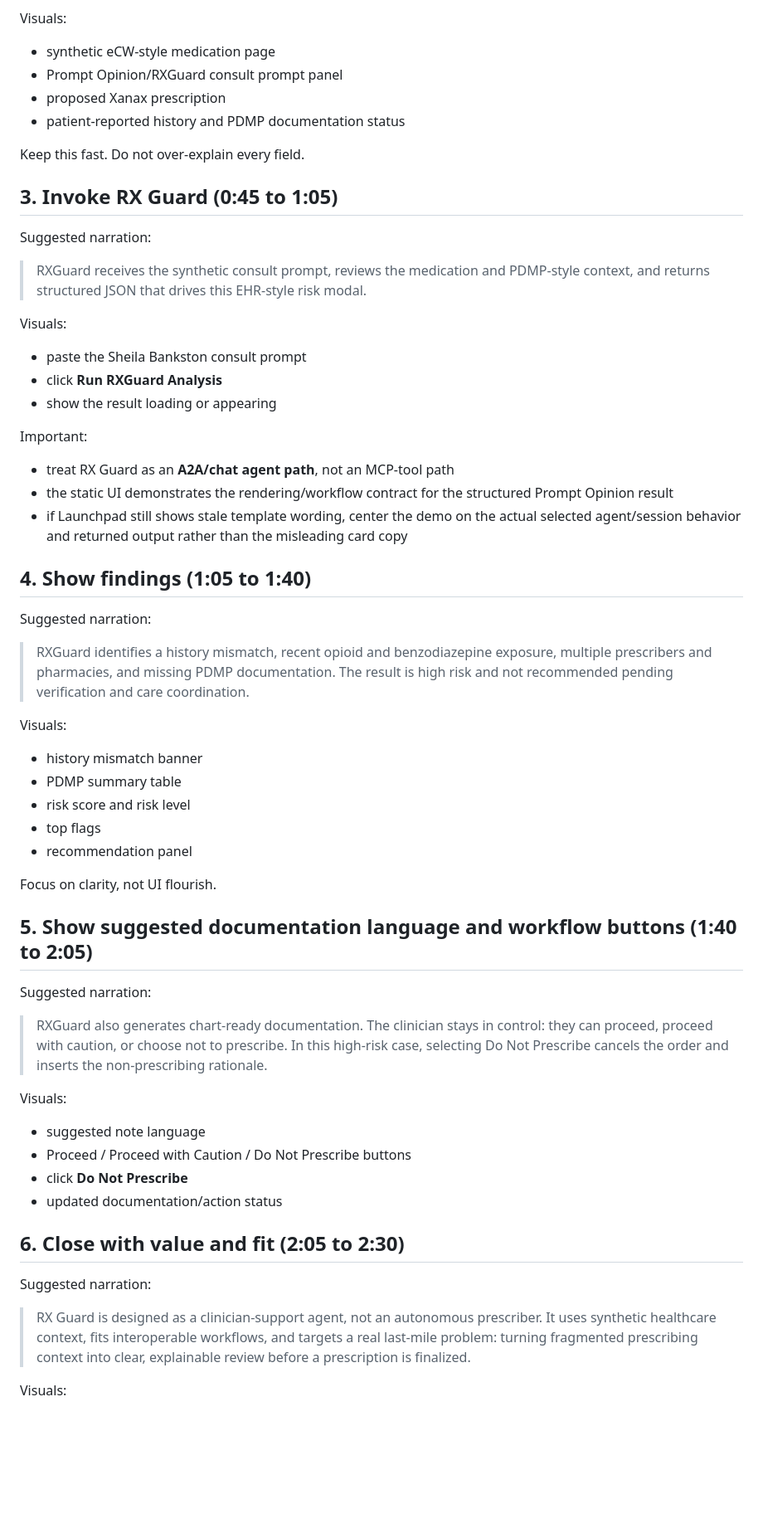
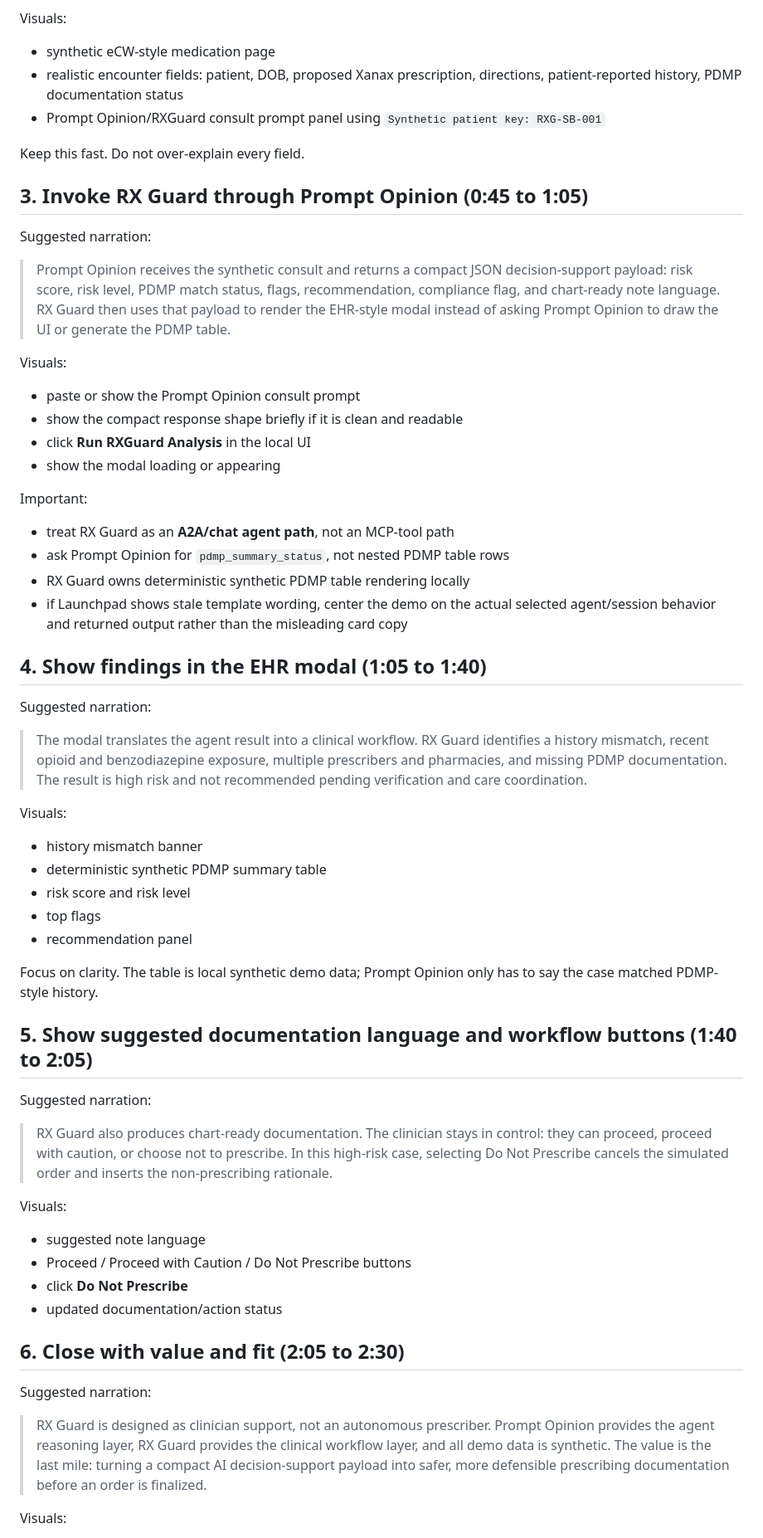
Before and after one commit to mikepatraw/rx-guard, a Markdown page: docs/product/DEMO-SCRIPT.md, the part around one of its changes. Shown at 83% size. Drawn GitHub-style; blank space fills up the shorter version.

Commit message:
docs: update RX Guard demo framing

```diff
--- a/docs/product/DEMO-SCRIPT.md
+++ b/docs/product/DEMO-SCRIPT.md
@@ -52,48 +64,49 @@ Suggested narration:
 
 Visuals:
 - synthetic eCW-style medication page
-- Prompt Opinion/RXGuard consult prompt panel
-- proposed Xanax prescription
-- patient-reported history and PDMP documentation status
+- realistic encounter fields: patient, DOB, proposed Xanax prescription, directions, patient-reported history, PDMP documentation status
+- Prompt Opinion/RXGuard consult prompt panel using `Synthetic patient key: RXG-SB-001`
 
 Keep this fast. Do not over-explain every field.
 
-## 3. Invoke RX Guard (0:45 to 1:05)
+## 3. Invoke RX Guard through Prompt Opinion (0:45 to 1:05)
 
 Suggested narration:
 
-> RXGuard receives the synthetic consult prompt, reviews the medication and PDMP-style context, and returns structured JSON that drives this EHR-style risk modal.
+> Prompt Opinion receives the synthetic consult and returns a compact JSON decision-support payload: risk score, risk level, PDMP match status, flags, recommendation, compliance flag, and chart-ready note language. RX Guard then uses that payload to render the EHR-style modal instead of asking Prompt Opinion to draw the UI or generate the PDMP table.
 
 Visuals:
-- paste the Sheila Bankston consult prompt
-- click **Run RXGuard Analysis**
-- show the result loading or appearing
+- paste or show the Prompt Opinion consult prompt
+- show the compact response shape briefly if it is clean and readable
+- click **Run RXGuard Analysis** in the local UI
+- show the modal loading or appearing
 
 Important:
 - treat RX Guard as an **A2A/chat agent path**, not an MCP-tool path
-- the static UI demonstrates the rendering/workflow contract for the structured Prompt Opinion result
-- if Launchpad still shows stale template wording, center the demo on the actual selected agent/session behavior and returned output rather than the misleading card copy
+- ask Prompt Opinion for `pdmp_summary_status`, not nested PDMP table rows
+- RX Guard owns deterministic synthetic PDMP table rendering locally
+- if Launchpad shows stale template wording, center the demo on the actual selected agent/session behavior and returned output rather than the misleading card copy
 
-## 4. Show findings (1:05 to 1:40)
+## 4. Show findings in the EHR modal (1:05 to 1:40)
 
 Suggested narration:
 
-> RXGuard identifies a history mismatch, recent opioid and benzodiazepine exposure, multiple prescribers and pharmacies, and missing PDMP documentation. The result is high risk and not recommended pending verification and care coordination.
+> The modal translates the agent result into a clinical workflow. RX Guard identifies a history mismatch, recent opioid and benzodiazepine exposure, multiple prescribers and pharmacies, and missing PDMP documentation. The result is high risk and not recommended pending verification and care coordination.
 
 Visuals:
 - history mismatch banner
-- PDMP summary table
+- deterministic synthetic PDMP summary table
 - risk score and risk level
 - top flags
 - recommendation panel
 
-Focus on clarity, not UI flourish.
+Focus on clarity. The table is local synthetic demo data; Prompt Opinion only has to say the case matched PDMP-style history.
 
 ## 5. Show suggested documentation language and workflow buttons (1:40 to 2:05)
 
 Suggested narration:
 
-> RXGuard also generates chart-ready documentation. The clinician stays in control: they can proceed, proceed with caution, or choose not to prescribe. In this high-risk case, selecting Do Not Prescribe cancels the order and inserts the non-prescribing rationale.
+> RX Guard also produces chart-ready documentation. The clinician stays in control: they can proceed, proceed with caution, or choose not to prescribe. In this high-risk case, selecting Do Not Prescribe cancels the simulated order and inserts the non-prescribing rationale.
 
 Visuals:
 - suggested note language
@@ -105,7 +118,7 @@ Visuals:
 
 Suggested narration:
 
-> RX Guard is designed as a clinician-support agent, not an autonomous prescriber. It uses synthetic healthcare context, fits interoperable workflows, and targets a real last-mile problem: turning fragmented prescribing context into clear, explainable review before a prescription is finalized.
+> RX Guard is designed as clinician support, not an autonomous prescriber. Prompt Opinion provides the agent reasoning layer, RX Guard provides the clinical workflow layer, and all demo data is synthetic. The value is the last mile: turning a compact AI decision-support payload into safer, more defensible prescribing documentation before an order is finalized.
 
 Visuals:
 - final summary slide
```
Also changed, not shown: other parts of docs/product/DEMO-SCRIPT.md (+41 -14 lines).
